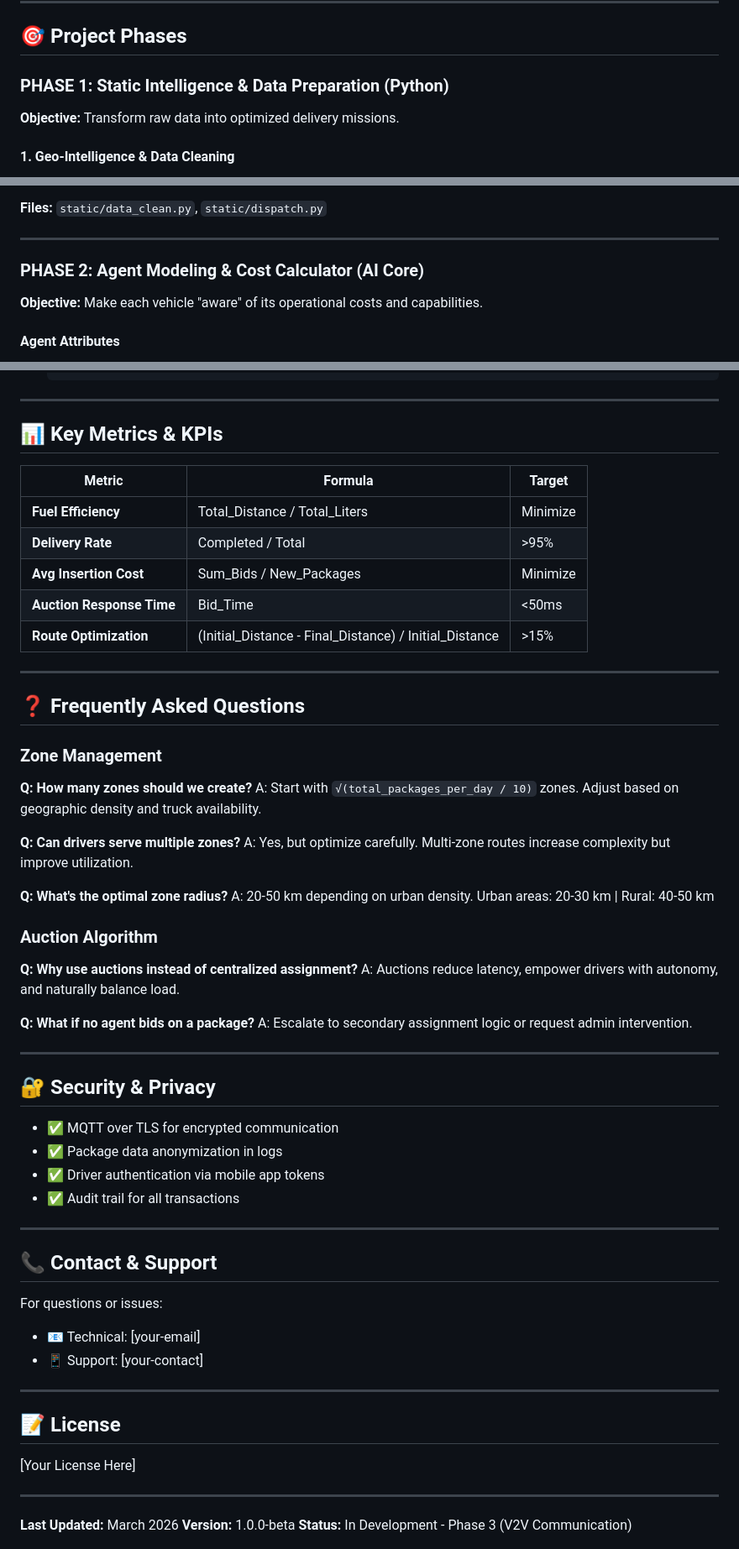
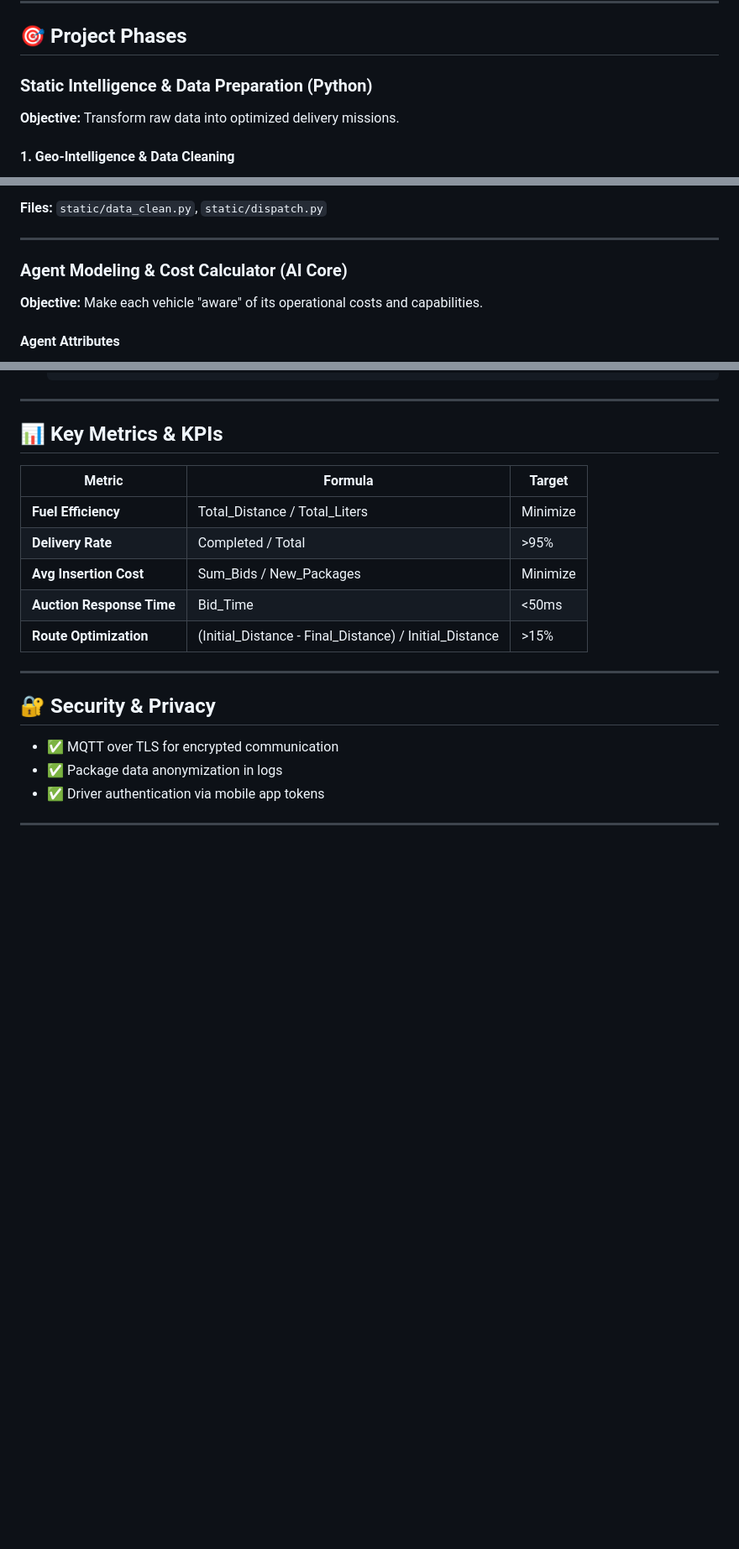
Before and after one commit to ghayda2004/V-2-V--logistics, a Markdown page: README.md, 3 parts joined by grey strips. Shown at 84% size. GitHub-like rendering; blank space fills up the shorter version.

```diff
--- a/README.md
+++ b/README.md
@@ -41,7 +41,7 @@ An intelligent vehicle-to-vehicle communication platform for autonomous logistic
 
 ## 🎯 Project Phases
 
-### PHASE 1: Static Intelligence & Data Preparation (Python)
+### Static Intelligence & Data Preparation (Python)
 
 **Objective:** Transform raw data into optimized delivery missions.
 
@@ -78,7 +78,7 @@ An intelligent vehicle-to-vehicle communication platform for autonomous logistic
 
 ---
 
-### PHASE 2: Agent Modeling & Cost Calculator (AI Core)
+###  Agent Modeling & Cost Calculator (AI Core)
 
 **Objective:** Make each vehicle "aware" of its operational costs and capabilities.
 
@@ -284,50 +216,14 @@ pip install pandas geopython google-ortools scikit-learn paho-mqtt
 
 ---
 
-## ❓ Frequently Asked Questions
-
-### Zone Management
-**Q: How many zones should we create?**
-A: Start with `√(total_packages_per_day / 10)` zones. Adjust based on geographic density and truck availability.
-
-**Q: Can drivers serve multiple zones?**
-A: Yes, but optimize carefully. Multi-zone routes increase complexity but improve utilization.
-
-**Q: What's the optimal zone radius?**
-A: 20-50 km depending on urban density. Urban areas: 20-30 km | Rural: 40-50 km
-
-### Auction Algorithm
-**Q: Why use auctions instead of centralized assignment?**
-A: Auctions reduce latency, empower drivers with autonomy, and naturally balance load.
-
-**Q: What if no agent bids on a package?**
-A: Escalate to secondary assignment logic or request admin intervention.
-
----
 
 ## 🔐 Security & Privacy
 
 - ✅ MQTT over TLS for encrypted communication
 - ✅ Package data anonymization in logs
 - ✅ Driver authentication via mobile app tokens
-- ✅ Audit trail for all transactions
 
 ---
 
-## 📞 Contact & Support
 
-For questions or issues:
-- 📧 Technical: [your-email]
-- 📱 Support: [your-contact]
-
----
-
-## 📝 License
-
-[Your License Here]
-
----
-
-**Last Updated:** March 2026
-**Version:** 1.0.0-beta
 **Status:** In Development - Phase 3 (V2V Communication)
```
Also changed, not shown: other parts of README.md (+2 -70 lines).
